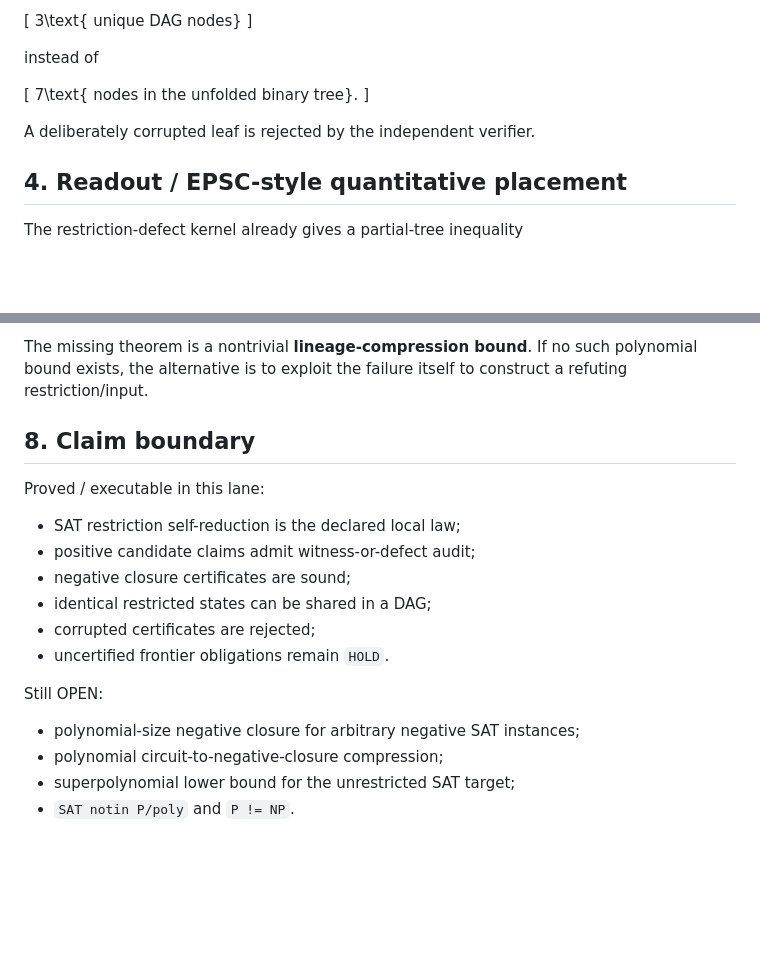
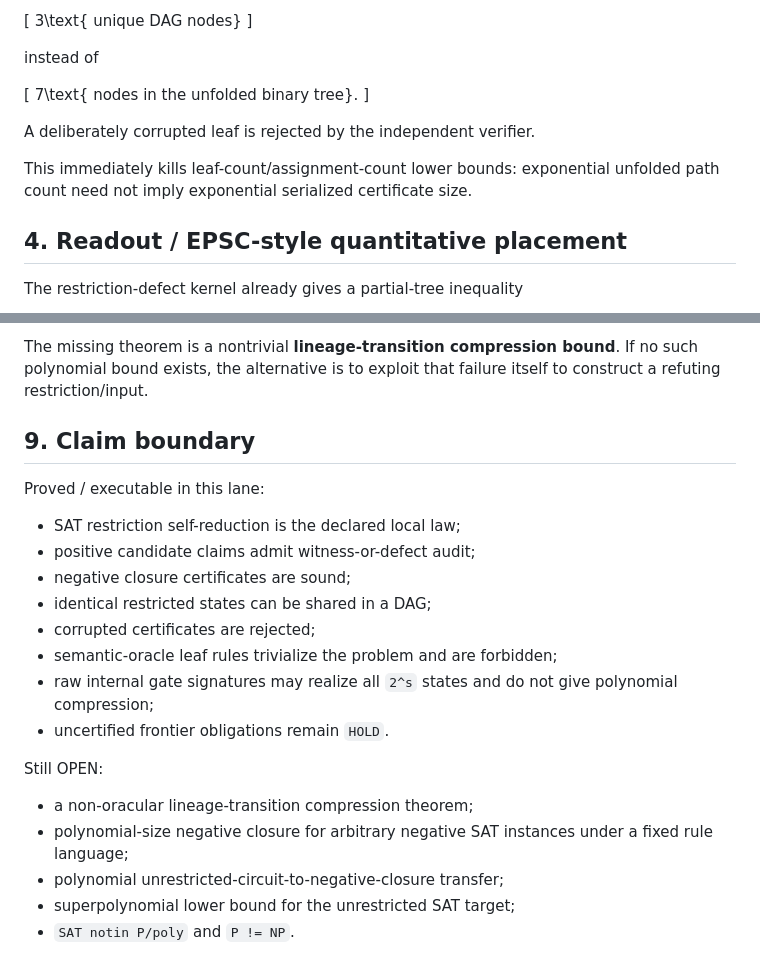
Before and after one commit to morrocwi/information-discrete-math, a Markdown page: research/p_vs_np_readout/NEGATIVE_CLOSURE_ROUTE_AUDIT.md, 2 parts joined by grey strips. GitHub-like rendering; blank space fills up the shorter version.

```diff
--- a/research/p_vs_np_readout/NEGATIVE_CLOSURE_ROUTE_AUDIT.md
+++ b/research/p_vs_np_readout/NEGATIVE_CLOSURE_ROUTE_AUDIT.md
@@ -65,6 +65,8 @@ instead of
 
 A deliberately corrupted leaf is rejected by the independent verifier.
 
+This immediately kills leaf-count/assignment-count lower bounds: exponential unfolded path count need not imply exponential serialized certificate size.
+
 ## 4. Readout / EPSC-style quantitative placement
 
 The restriction-defect kernel already gives a partial-tree inequality
@@ -130,7 +163,7 @@ The strongest faithful target is now candidate-adaptive and lineage-aware:
 
-The missing theorem is a nontrivial **lineage-compression bound**.  If no such polynomial bound exists, the alternative is to exploit the failure itself to construct a refuting restriction/input.
+The missing theorem is a nontrivial **lineage-transition compression bound**.  If no such polynomial bound exists, the alternative is to exploit that failure itself to construct a refuting restriction/input.
 
-## 8. Claim boundary
+## 9. Claim boundary
 
 Proved / executable in this lane:
 
@@ -139,11 +172,14 @@ Proved / executable in this lane:
 - negative closure certificates are sound;
 - identical restricted states can be shared in a DAG;
 - corrupted certificates are rejected;
+- semantic-oracle leaf rules trivialize the problem and are forbidden;
+- raw internal gate signatures may realize all `2^s` states and do not give polynomial compression;
 - uncertified frontier obligations remain `HOLD`.
 
 Still OPEN:
 
-- polynomial-size negative closure for arbitrary negative SAT instances;
-- polynomial circuit-to-negative-closure compression;
+- a non-oracular lineage-transition compression theorem;
+- polynomial-size negative closure for arbitrary negative SAT instances under a fixed rule language;
+- polynomial unrestricted-circuit-to-negative-closure transfer;
 - superpolynomial lower bound for the unrestricted SAT target;
 - `SAT notin P/poly` and `P != NP`.
```
Also changed, not shown: other parts of research/p_vs_np_readout/NEGATIVE_CLOSURE_ROUTE_AUDIT.md (+45 -14 lines).
